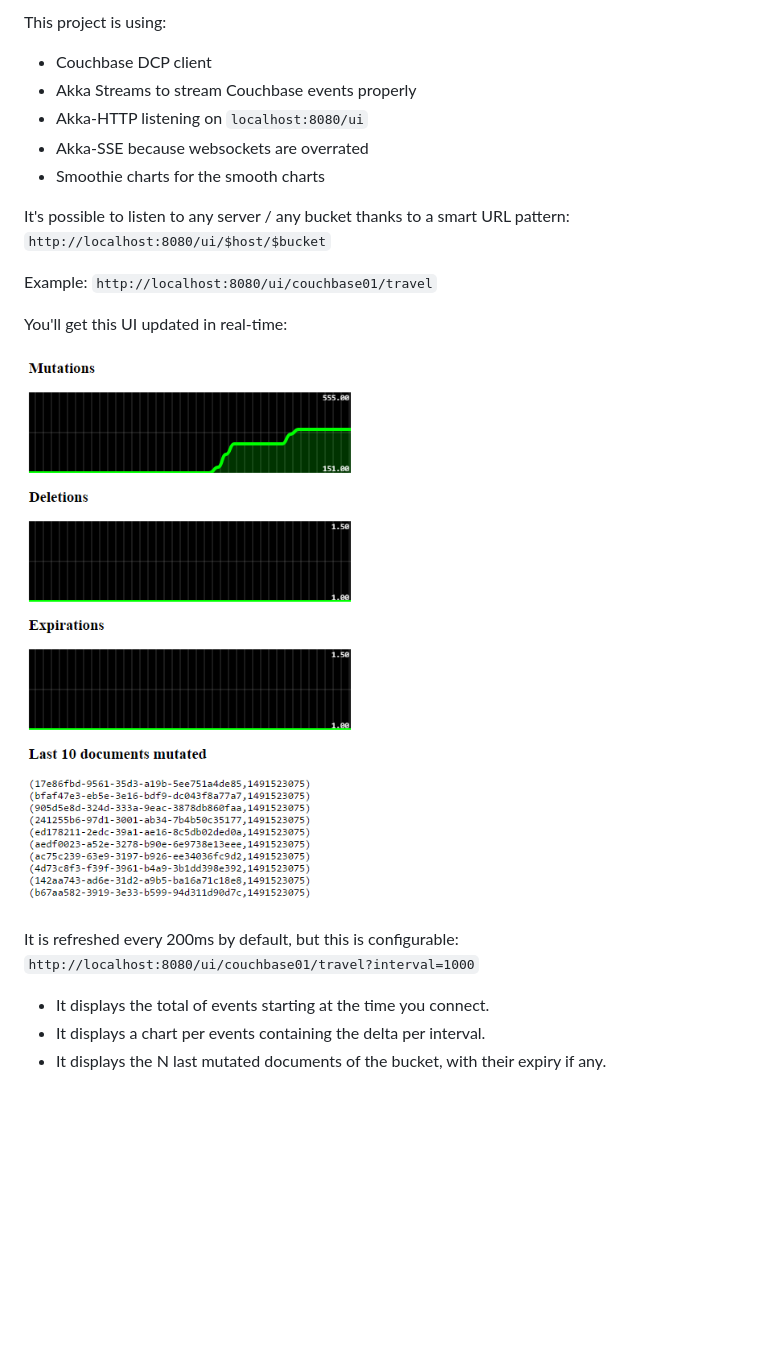
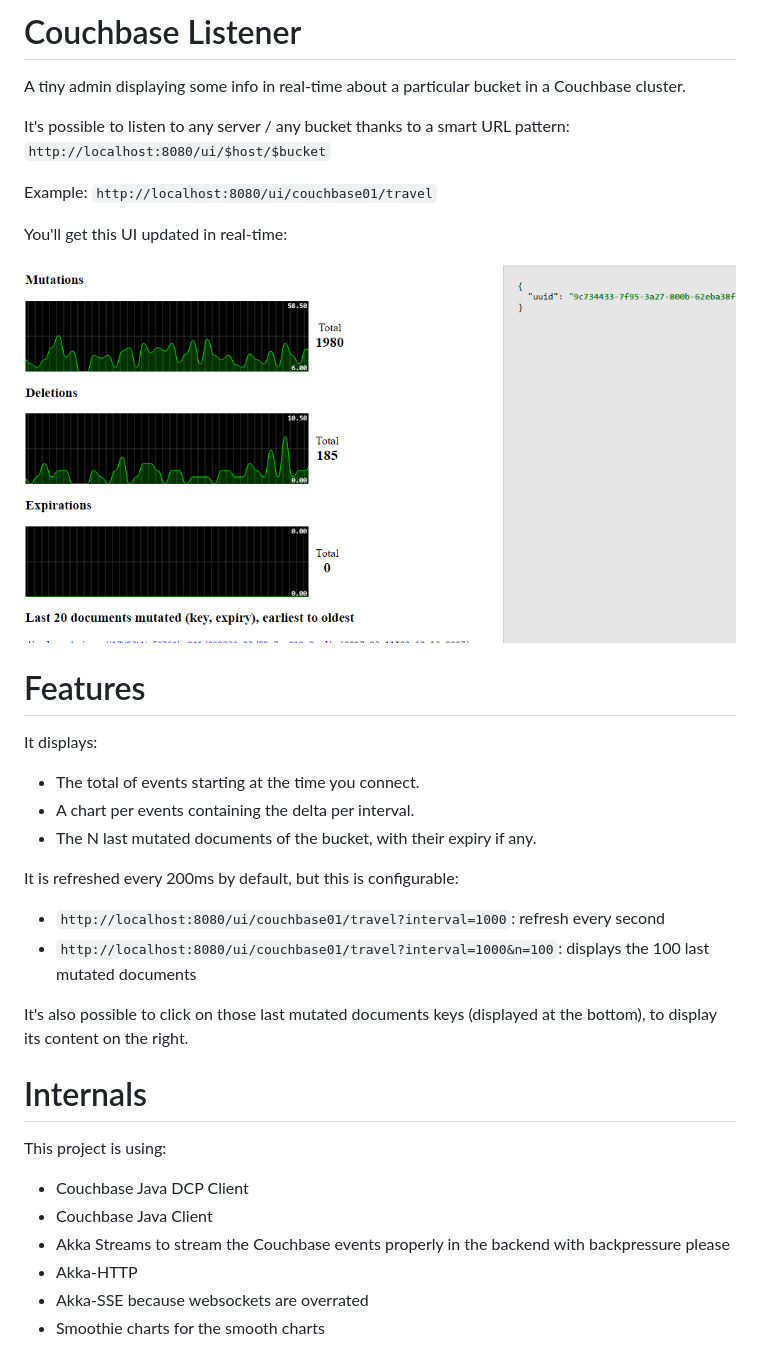
Before and after one commit to sderosiaux/couchbase-bucket-listener, a Markdown page: README.md, the part around the change. Drawn GitHub-style; pictures changed too: ui.png; blank space fills up the shorter version.

Commit message:
Add ability to show document content

```diff
--- a/README.md
+++ b/README.md
@@ -1,10 +1,6 @@
-This project is using:
+# Couchbase Listener
 
-- Couchbase DCP client
-- Akka Streams to stream Couchbase events properly
-- Akka-HTTP listening on `localhost:8080/ui`
-- Akka-SSE because websockets are overrated
-- Smoothie charts for the smooth charts
+A tiny admin displaying some info in real-time about a particular bucket in a Couchbase cluster.
 
 It's possible to listen to any server / any bucket thanks to a smart URL pattern:
 `http://localhost:8080/ui/$host/$bucket`
@@ -15,8 +11,26 @@ You'll get this UI updated in real-time:
 
 ![ui](ui.png)
 
-It is refreshed every 200ms by default, but this is configurable: `http://localhost:8080/ui/couchbase01/travel?interval=1000`
+# Features
 
-- It displays the total of events starting at the time you connect.
-- It displays a chart per events containing the delta per interval.
-- It displays the N last mutated documents of the bucket, with their expiry if any.
+It displays:
+- The total of events starting at the time you connect.
+- A chart per events containing the delta per interval.
+- The N last mutated documents of the bucket, with their expiry if any.
+
+It is refreshed every 200ms by default, but this is configurable:
+- `http://localhost:8080/ui/couchbase01/travel?interval=1000`: refresh every second
+- `http://localhost:8080/ui/couchbase01/travel?interval=1000&n=100`: displays the 100 last mutated documents
+
+It's also possible to click on those last mutated documents keys (displayed at the bottom), to display its content on the right.
+
+# Internals
+
+This project is using:
+
+- Couchbase Java DCP Client
+- Couchbase Java Client
+- Akka Streams to stream the Couchbase events properly in the backend with backpressure please
+- Akka-HTTP
+- Akka-SSE because websockets are overrated
+- Smoothie charts for the smooth charts
```
Also changed, not shown: 4 other files.
